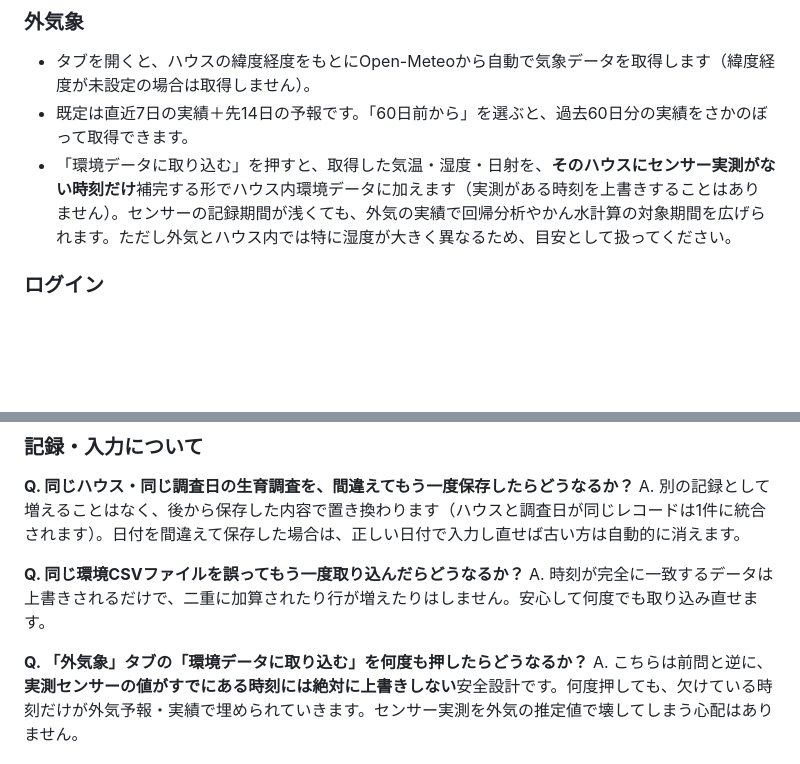
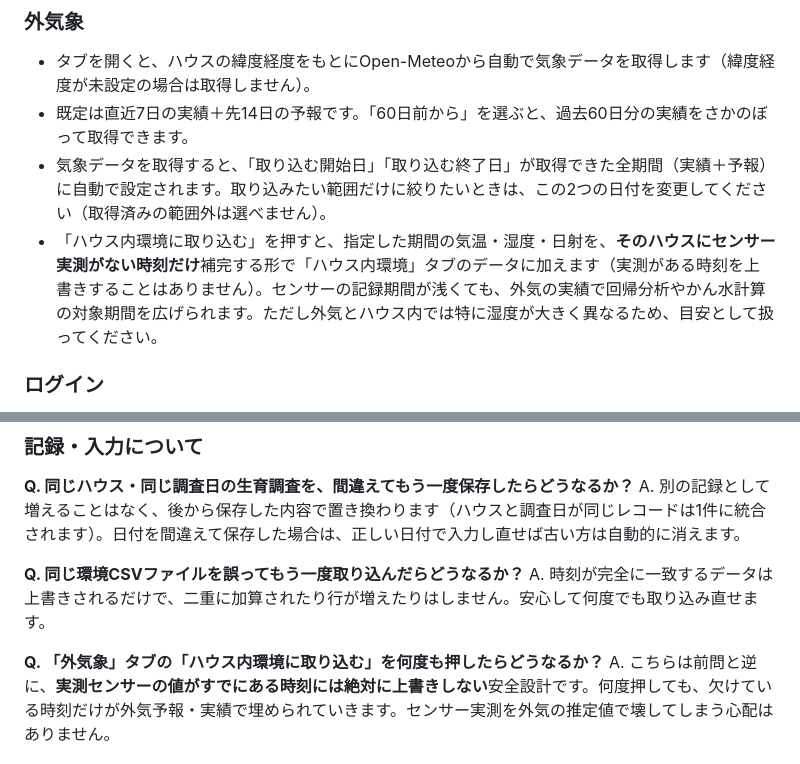
Before and after one commit to y-ookuma/cucumber-fertilizer-planner, a Markdown page: README.md, 2 parts joined by grey strips. Drawn GitHub-style; blank space fills up the shorter version.

```diff
--- a/README.md
+++ b/README.md
@@ -71,7 +71,8 @@
 ### 外気象
 - タブを開くと、ハウスの緯度経度をもとにOpen-Meteoから自動で気象データを取得します（緯度経度が未設定の場合は取得しません）。
 - 既定は直近7日の実績＋先14日の予報です。「60日前から」を選ぶと、過去60日分の実績をさかのぼって取得できます。
-- 「環境データに取り込む」を押すと、取得した気温・湿度・日射を、**そのハウスにセンサー実測がない時刻だけ**補完する形でハウス内環境データに加えます（実測がある時刻を上書きすることはありません）。センサーの記録期間が浅くても、外気の実績で回帰分析やかん水計算の対象期間を広げられます。ただし外気とハウス内では特に湿度が大きく異なるため、目安として扱ってください。
+- 気象データを取得すると、「取り込む開始日」「取り込む終了日」が取得できた全期間（実績＋予報）に自動で設定されます。取り込みたい範囲だけに絞りたいときは、この2つの日付を変更してください（取得済みの範囲外は選べません）。
+- 「ハウス内環境に取り込む」を押すと、指定した期間の気温・湿度・日射を、**そのハウスにセンサー実測がない時刻だけ**補完する形で「ハウス内環境」タブのデータに加えます（実測がある時刻を上書きすることはありません）。センサーの記録期間が浅くても、外気の実績で回帰分析やかん水計算の対象期間を広げられます。ただし外気とハウス内では特に湿度が大きく異なるため、目安として扱ってください。
 
 ### ログイン
 - Googleアカウントでサインインし、スプレッドシートを作成・指定し、「シートから取り込む」で既存データを読み込みます。手順・注意点は6章を参照してください。
@@ -321,7 +322,7 @@ A. 別の記録として増えることはなく、後から保存した内容
 **Q. 同じ環境CSVファイルを誤ってもう一度取り込んだらどうなるか？**
 A. 時刻が完全に一致するデータは上書きされるだけで、二重に加算されたり行が増えたりはしません。安心して何度でも取り込み直せます。
 
-**Q. 「外気象」タブの「環境データに取り込む」を何度も押したらどうなるか？**
+**Q. 「外気象」タブの「ハウス内環境に取り込む」を何度も押したらどうなるか？**
 A. こちらは前問と逆に、**実測センサーの値がすでにある時刻には絶対に上書きしない**安全設計です。何度押しても、欠けている時刻だけが外気予報・実績で埋められていきます。センサー実測を外気の推定値で壊してしまう心配はありません。
 
 **Q. ハウスを削除すると、そのハウスの生育調査や環境データはどうなるか？**
```
